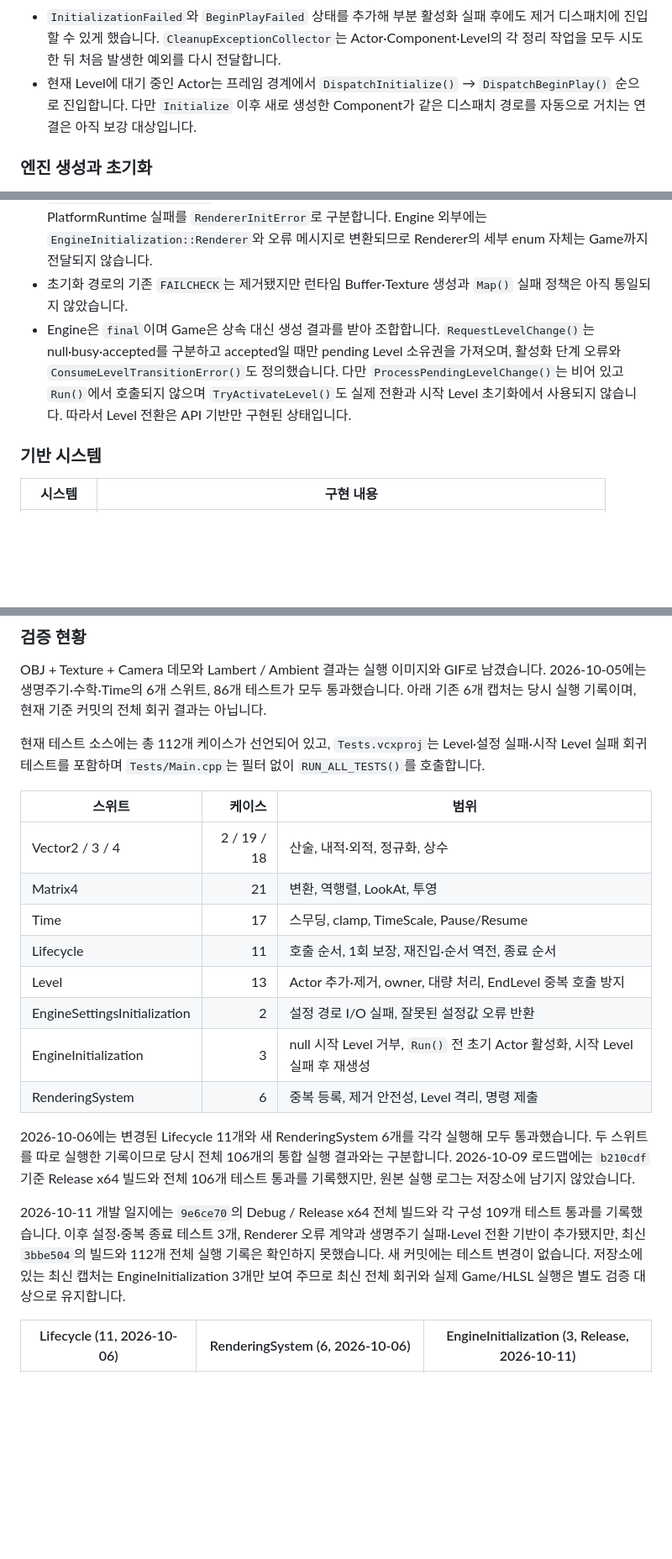
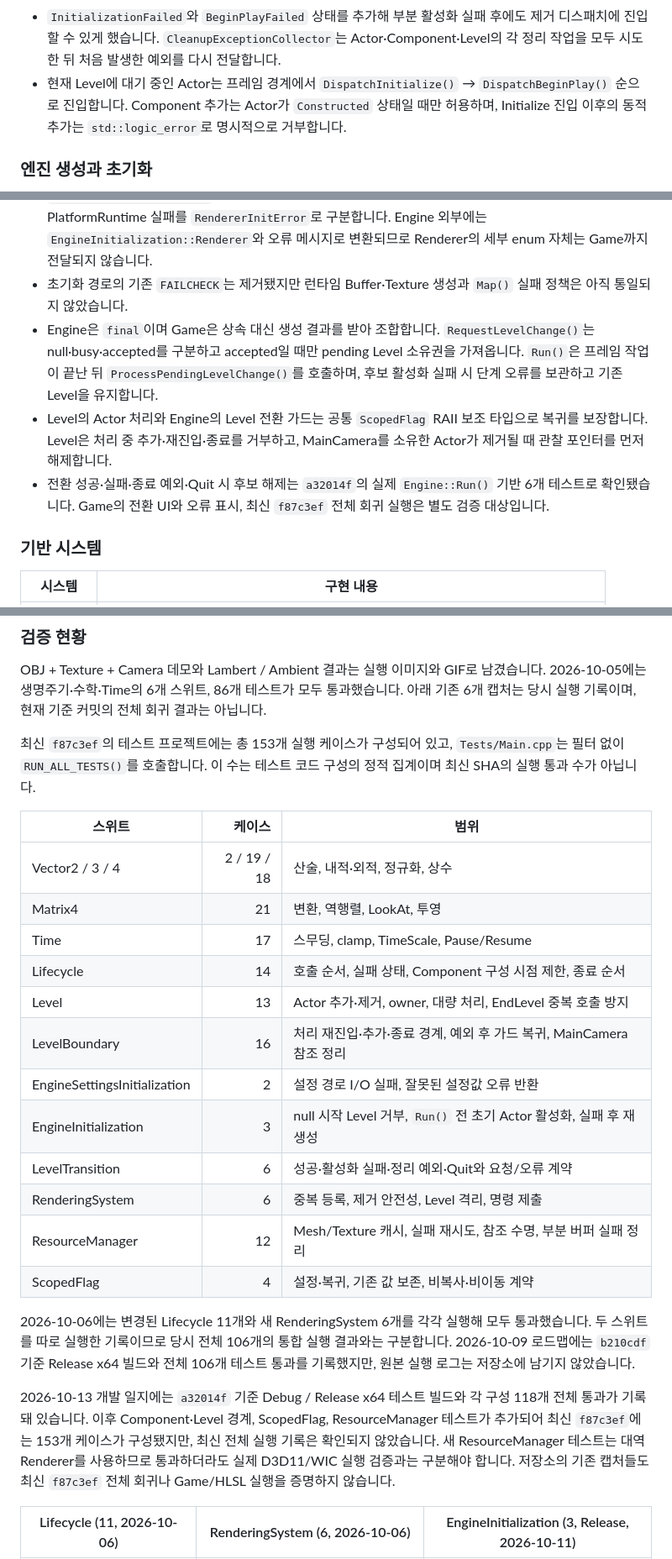
Before and after one commit to yj9809/MiniEngine, a Markdown page: README.md, 3 parts joined by grey strips. Shown at 84% size. Rendered like a GitHub page; blank space fills up the shorter version.

```diff
--- a/README.md
+++ b/README.md
@@ -97,7 +99,7 @@ Level
 - “객체 구성”과 “런타임 진입”이 섞여 있던 문제를 분리해 `Initialize`와 `BeginPlay` 디스패치를 추가하고, 중복 호출·재진입·순서 역전을 상태로 차단했습니다.
 - 종료도 `DispatchOnDestroy()` → Actor `OnDestroy()` → Component `OnRemove()` 순으로 일원화하고, 중복 종료를 상태로 차단했습니다. 메시 렌더러와 광원 컴포넌트는 실제 등록했던 시스템에서 해제합니다.
 - `InitializationFailed`와 `BeginPlayFailed` 상태를 추가해 부분 활성화 실패 후에도 제거 디스패치에 진입할 수 있게 했습니다. `CleanupExceptionCollector`는 Actor·Component·Level의 각 정리 작업을 모두 시도한 뒤 처음 발생한 예외를 다시 전달합니다.
-- 현재 Level에 대기 중인 Actor는 프레임 경계에서 `DispatchInitialize()` → `DispatchBeginPlay()` 순으로 진입합니다. 다만 `Initialize` 이후 새로 생성한 Component가 같은 디스패치 경로를 자동으로 거치는 연결은 아직 보강 대상입니다.
+- 현재 Level에 대기 중인 Actor는 프레임 경계에서 `DispatchInitialize()` → `DispatchBeginPlay()` 순으로 진입합니다. Component 추가는 Actor가 `Constructed` 상태일 때만 허용하며, Initialize 진입 이후의 동적 추가는 `std::logic_error`로 명시적으로 거부합니다.
 
 ### 엔진 생성과 초기화
 
@@ -111,7 +113,9 @@ Level
 - `Level::EndLevel()`은 종료 상태를 정리 전에 기록하고 재호출을 무시합니다. 파생 Level이 가상 재정의로 가드를 우회하지 못하도록 비가상 함수로 고정했습니다.
 - `D3D11Renderer::GPUInit()`은 Device, SwapChain, RenderTarget, DepthStencil, RenderLayer, PlatformRuntime 실패를 `RendererInitError`로 구분합니다. Engine 외부에는 `EngineInitialization::Renderer`와 오류 메시지로 변환되므로 Renderer의 세부 enum 자체는 Game까지 전달되지 않습니다.
 - 초기화 경로의 기존 `FAILCHECK`는 제거됐지만 런타임 Buffer·Texture 생성과 `Map()` 실패 정책은 아직 통일되지 않았습니다.
-- Engine은 `final`이며 Game은 상속 대신 생성 결과를 받아 조합합니다. `RequestLevelChange()`는 null·busy·accepted를 구분하고 accepted일 때만 pending Level 소유권을 가져오며, 활성화 단계 오류와 `ConsumeLevelTransitionError()`도 정의했습니다. 다만 `ProcessPendingLevelChange()`는 비어 있고 `Run()`에서 호출되지 않으며 `TryActivateLevel()`도 실제 전환과 시작 Level 초기화에서 사용되지 않습니다. 따라서 Level 전환은 API 기반만 구현된 상태입니다.
+- Engine은 `final`이며 Game은 상속 대신 생성 결과를 받아 조합합니다. `RequestLevelChange()`는 null·busy·accepted를 구분하고 accepted일 때만 pending Level 소유권을 가져옵니다. `Run()`은 프레임 작업이 끝난 뒤 `ProcessPendingLevelChange()`를 호출하며, 후보 활성화 실패 시 단계 오류를 보관하고 기존 Level을 유지합니다.
+- Level의 Actor 처리와 Engine의 Level 전환 가드는 공통 `ScopedFlag` RAII 보조 타입으로 복귀를 보장합니다. Level은 처리 중 추가·재진입·종료를 거부하고, MainCamera를 소유한 Actor가 제거될 때 관찰 포인터를 먼저 해제합니다.
+- 전환 성공·실패·종료 예외·Quit 시 후보 해제는 `a32014f`의 실제 `Engine::Run()` 기반 6개 테스트로 확인됐습니다. Game의 전환 UI와 오류 표시, 최신 `f87c3ef` 전체 회귀 실행은 별도 검증 대상입니다.
 
 ### 기반 시스템
 
@@ -168,22 +172,26 @@ Level
 
 OBJ + Texture + Camera 데모와 Lambert / Ambient 결과는 실행 이미지와 GIF로 남겼습니다. 2026-10-05에는 생명주기·수학·Time의 6개 스위트, 86개 테스트가 모두 통과했습니다. 아래 기존 6개 캡처는 당시 실행 기록이며, 현재 기준 커밋의 전체 회귀 결과는 아닙니다.
 
-현재 테스트 소스에는 총 112개 케이스가 선언되어 있고, `Tests.vcxproj`는 Level·설정 실패·시작 Level 실패 회귀 테스트를 포함하며 `Tests/Main.cpp`는 필터 없이 `RUN_ALL_TESTS()`를 호출합니다.
+최신 `f87c3ef`의 테스트 프로젝트에는 총 153개 실행 케이스가 구성되어 있고, `Tests/Main.cpp`는 필터 없이 `RUN_ALL_TESTS()`를 호출합니다. 이 수는 테스트 코드 구성의 정적 집계이며 최신 SHA의 실행 통과 수가 아닙니다.
 
 | 스위트 | 케이스 | 범위 |
 |---|---:|---|
 | Vector2 / 3 / 4 | 2 / 19 / 18 | 산술, 내적·외적, 정규화, 상수 |
 | Matrix4 | 21 | 변환, 역행렬, LookAt, 투영 |
 | Time | 17 | 스무딩, clamp, TimeScale, Pause/Resume |
-| Lifecycle | 11 | 호출 순서, 1회 보장, 재진입·순서 역전, 종료 순서 |
+| Lifecycle | 14 | 호출 순서, 실패 상태, Component 구성 시점 제한, 종료 순서 |
 | Level | 13 | Actor 추가·제거, owner, 대량 처리, EndLevel 중복 호출 방지 |
+| LevelBoundary | 16 | 처리 재진입·추가·종료 경계, 예외 후 가드 복귀, MainCamera 참조 정리 |
 | EngineSettingsInitialization | 2 | 설정 경로 I/O 실패, 잘못된 설정값 오류 반환 |
-| EngineInitialization | 3 | null 시작 Level 거부, `Run()` 전 초기 Actor 활성화, 시작 Level 실패 후 재생성 |
+| EngineInitialization | 3 | null 시작 Level 거부, `Run()` 전 초기 Actor 활성화, 실패 후 재생성 |
+| LevelTransition | 6 | 성공·활성화 실패·정리 예외·Quit와 요청/오류 계약 |
 | RenderingSystem | 6 | 중복 등록, 제거 안전성, Level 격리, 명령 제출 |
+| ResourceManager | 12 | Mesh/Texture 캐시, 실패 재시도, 참조 수명, 부분 버퍼 실패 정리 |
+| ScopedFlag | 4 | 설정·복귀, 기존 값 보존, 비복사·비이동 계약 |
 
 2026-10-06에는 변경된 Lifecycle 11개와 새 RenderingSystem 6개를 각각 실행해 모두 통과했습니다. 두 스위트를 따로 실행한 기록이므로 당시 전체 106개의 통합 실행 결과와는 구분합니다. 2026-10-09 로드맵에는 `b210cdf` 기준 Release x64 빌드와 전체 106개 테스트 통과를 기록했지만, 원본 실행 로그는 저장소에 남기지 않았습니다.
 
-2026-10-11 개발 일지에는 `9e6ce70`의 Debug / Release x64 전체 빌드와 각 구성 109개 테스트 통과를 기록했습니다. 이후 설정·중복 종료 테스트 3개, Renderer 오류 계약과 생명주기 실패·Level 전환 기반이 추가됐지만, 최신 `3bbe504`의 빌드와 112개 전체 실행 기록은 확인하지 못했습니다. 새 커밋에는 테스트 변경이 없습니다. 저장소에 있는 최신 캡처는 EngineInitialization 3개만 보여 주므로 최신 전체 회귀와 실제 Game/HLSL 실행은 별도 검증 대상으로 유지합니다.
+2026-10-13 개발 일지에는 `a32014f` 기준 Debug / Release x64 테스트 빌드와 각 구성 118개 전체 통과가 기록돼 있습니다. 이후 Component·Level 경계, ScopedFlag, ResourceManager 테스트가 추가되어 최신 `f87c3ef`에는 153개 케이스가 구성됐지만, 최신 전체 실행 기록은 확인되지 않았습니다. 새 ResourceManager 테스트는 대역 Renderer를 사용하므로 통과하더라도 실제 D3D11/WIC 실행 검증과는 구분해야 합니다. 저장소의 기존 캡처들도 최신 `f87c3ef` 전체 회귀나 Game/HLSL 실행을 증명하지 않습니다.
 
 | Lifecycle (11, 2026-10-06) | RenderingSystem (6, 2026-10-06) | EngineInitialization (3, Release, 2026-10-11) |
 |---|---|---|
```
Also changed, not shown: other parts of README.md (+13 -11 lines).
